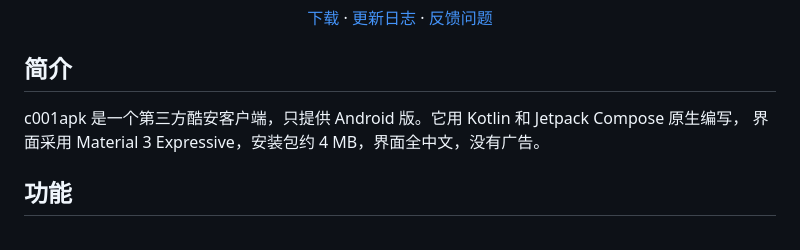
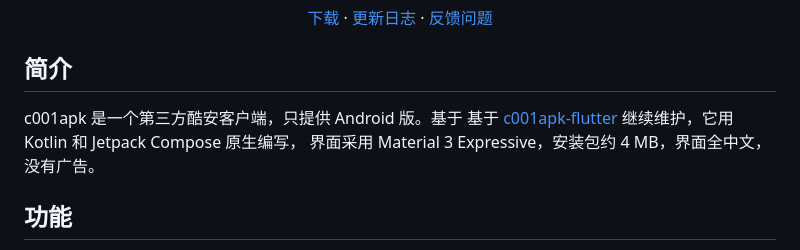
Before and after one commit to ZaiLinn/c001apk, a Markdown page: README.md, the part around the change. Rendered like a GitHub page.

Commit message:
Revise project description in README.md
Updated project introduction to clarify the relationship with c001apk-flutter.

```diff
--- a/README.md
+++ b/README.md
@@ -17,7 +17,7 @@
 
 ## 简介
 
-c001apk 是一个第三方酷安客户端，只提供 Android 版。它用 Kotlin 和 Jetpack Compose 原生编写，
+c001apk 是一个第三方酷安客户端，只提供 Android 版。基于 基于 [c001apk-flutter](https://github.com/bggRGjQaUbCoE/c001apk-flutter) 继续维护，它用 Kotlin 和 Jetpack Compose 原生编写，
 界面采用 Material 3 Expressive，安装包约 4 MB，界面全中文，没有广告。
 
 ## 功能
```
